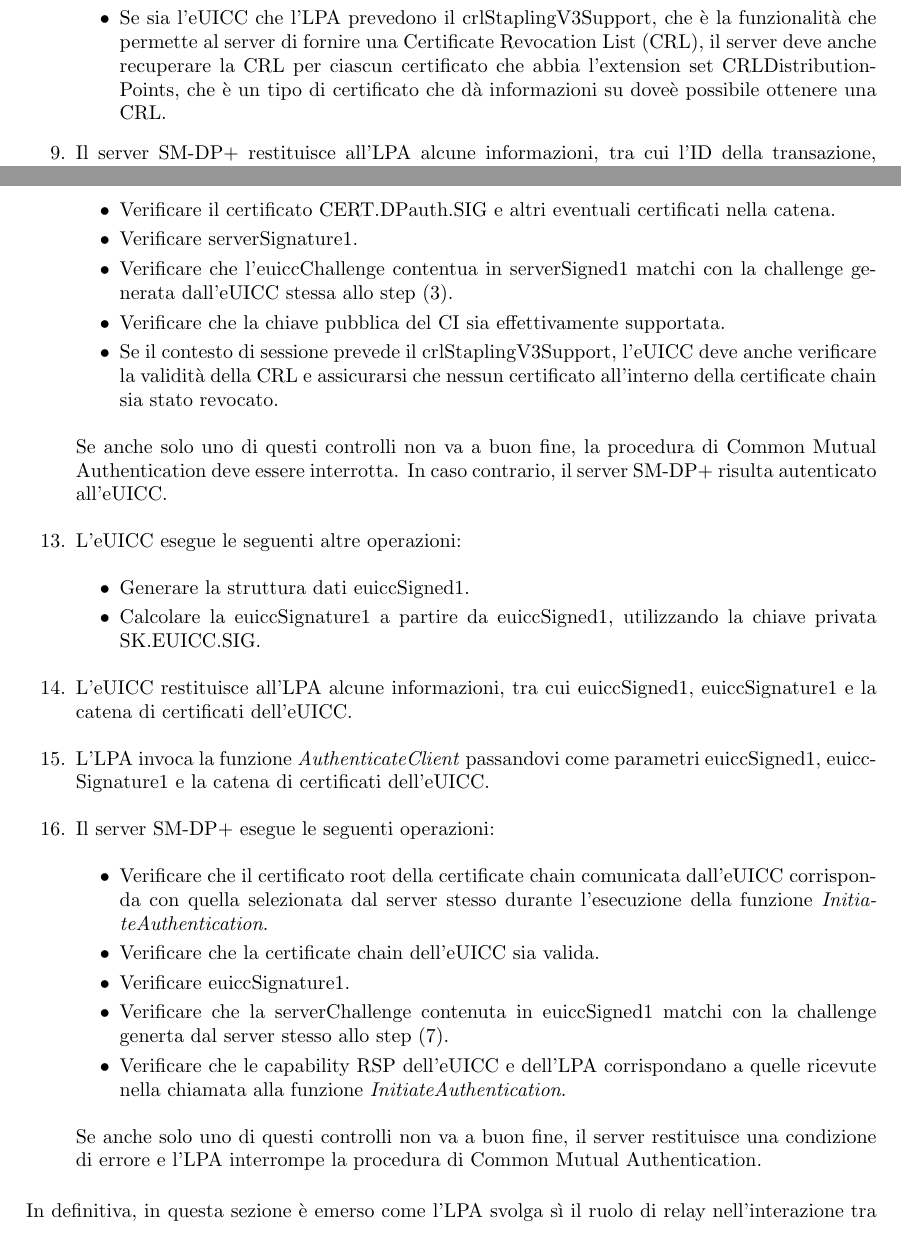
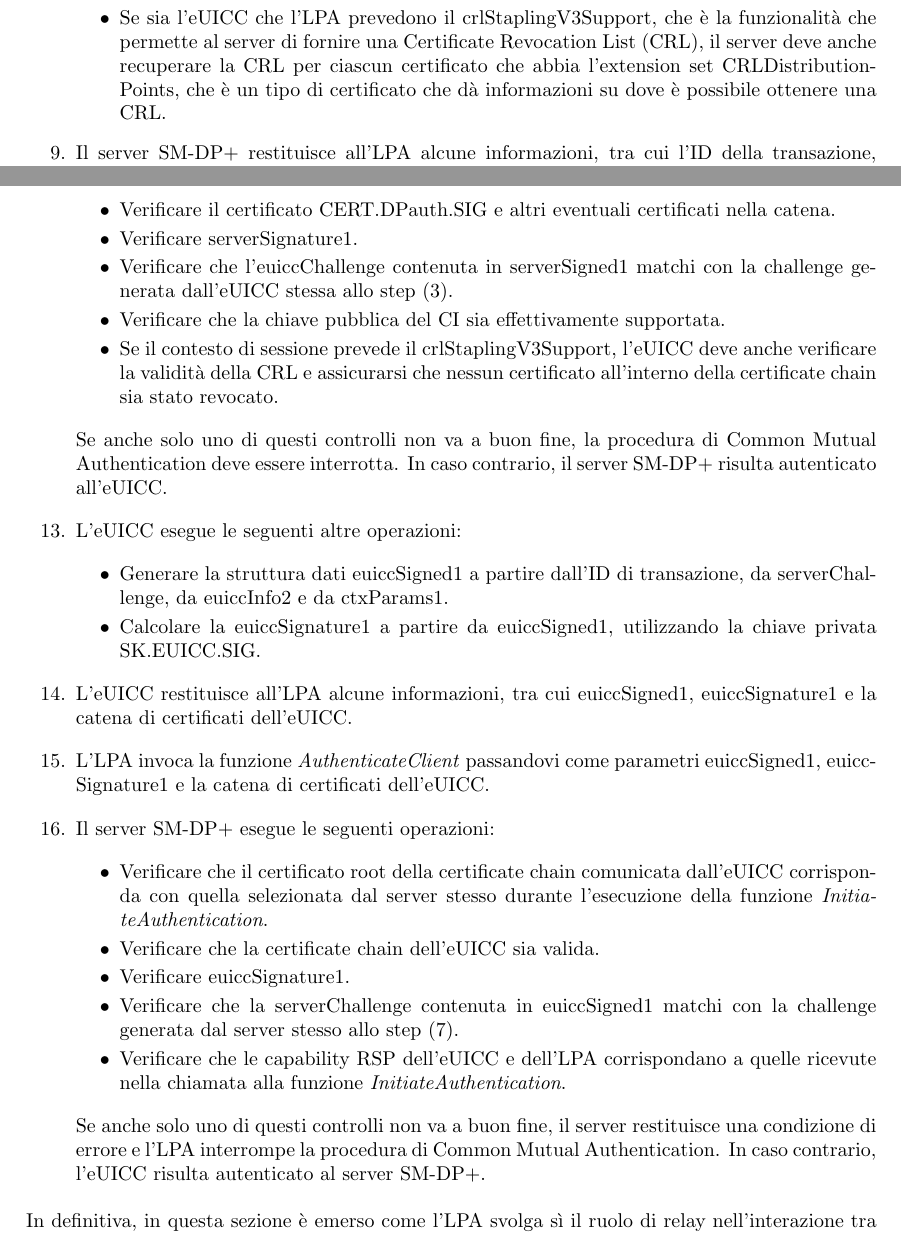
Before and after one commit to Fanfarillo/tesi-eSIM, a LaTeX book (utilities/latex-tesi/Tesi.tex): two parts of pages 23 and 24 of 32, joined at a grey line, cut so that both start at the same text. Compiled offline with pdfLaTeX.

Commit message:
Minor fixes

```diff
--- a/utilities/latex-tesi/Tesi.tex
+++ b/utilities/latex-tesi/Tesi.tex
@@ -447,7 +447,7 @@ Se anche solo uno di questi controlli non va a buon fine, il server restituisce
 \item Generare una challenge (serverChallenge) che dovrà essere firmata dall'eUICC per l'autenticazione dell'eUICC stesso.
 \item Generare una struttura dati serverSigned1 a partire dall'ID di transazione, da euiccChallenge, da serverChallenge, dall'indirizzo SM-DP+ e dal contesto di sessione.
 \item Calcolare la serverSignature1 a partire da serverSigned1, utilizzando la chiave privata SK.DPauth.SIG.
-\item Se sia l'eUICC che l'LPA prevedono il crlStaplingV3Support, che è la funzionalità che permette al server di fornire una Certificate Revocation List (CRL), il server deve anche recuperare la CRL per ciascun certificato che abbia l'extension set CRLDistributionPoints, che è un tipo di certificato che dà informazioni su doveè possibile ottenere una CRL.
+\item Se sia l'eUICC che l'LPA prevedono il crlStaplingV3Support, che è la funzionalità che permette al server di fornire una Certificate Revocation List (CRL), il server deve anche recuperare la CRL per ciascun certificato che abbia l'extension set CRLDistributionPoints, che è un tipo di certificato che dà informazioni su dove è possibile ottenere una CRL.
 \end{itemize}
 \item Il server SM-DP+ restituisce all'LPA alcune informazioni, tra cui l'ID della transazione, serverSigned1, serverSignature1, euiccCIPKToBeUsed (che dovrà corrispondere al certificato root della certificate chain che l'eUICC dovrà comunicare), il certificato CERT.DPauth.SIG, eventuali altri certificati ed eventualmente la CRL.
 \item L'LPA esegue le seguenti operazioni:
@@ -463,14 +463,14 @@ Se anche solo uno di questi controlli non va a buon fine, l'LPA interrompe la pr
 \begin{itemize}[itemsep=0pt]
 \item Verificare il certificato CERT.DPauth.SIG e altri eventuali certificati nella catena.
 \item Verificare serverSignature1.
-\item Verificare che l'euiccChallenge contentua in serverSigned1 matchi con la challenge generata dall'eUICC stessa allo step (3).
+\item Verificare che l'euiccChallenge contenuta in serverSigned1 matchi con la challenge generata dall'eUICC stessa allo step (3).
 \item Verificare che la chiave pubblica del CI sia effettivamente supportata.
 \item Se il contesto di sessione prevede il crlStaplingV3Support, l'eUICC deve anche verificare la validità della CRL e assicurarsi che nessun certificato all'interno della certificate chain sia stato revocato.
 \end{itemize}
 Se anche solo uno di questi controlli non va a buon fine, la procedura di Common Mutual Authentication deve essere interrotta. In caso contrario, il server SM-DP+ risulta autenticato all'eUICC.
 \item L'eUICC esegue le seguenti altre operazioni:
 \begin{itemize}[itemsep=0pt]
-\item Generare la struttura dati euiccSigned1.
+\item Generare la struttura dati euiccSigned1 a partire dall'ID di transazione, da serverChallenge, da euiccInfo2 e da ctxParams1.
 \item Calcolare la euiccSignature1 a partire da euiccSigned1, utilizzando la chiave privata SK.EUICC.SIG.
 \end{itemize}
 \item L'eUICC restituisce all'LPA alcune informazioni, tra cui euiccSigned1, euiccSignature1 e la catena di certificati dell'eUICC.
@@ -480,10 +480,10 @@ Se anche solo uno di questi controlli non va a buon fine, la procedura di Common
 \item Verificare che il certificato root della certificate chain comunicata dall'eUICC corrisponda con quella selezionata dal server stesso durante l'esecuzione della funzione \textit{InitiateAuthentication}.
 \item Verificare che la certificate chain dell'eUICC sia valida.
 \item Verificare euiccSignature1.
-\item Verificare che la serverChallenge contenuta in euiccSigned1 matchi con la challenge generta dal server stesso allo step (7).
+\item Verificare che la serverChallenge contenuta in euiccSigned1 matchi con la challenge generata dal server stesso allo step (7).
 \item Verificare che le capability RSP dell'eUICC e dell'LPA corrispondano a quelle ricevute nella chiamata alla funzione \textit{InitiateAuthentication}.
 \end{itemize}
-Se anche solo uno di questi controlli non va a buon fine, il server restituisce una condizione di errore e l'LPA interrompe la procedura di Common Mutual Authentication.
+Se anche solo uno di questi controlli non va a buon fine, il server restituisce una condizione di errore e l'LPA interrompe la procedura di Common Mutual Authentication. In caso contrario, l'eUICC risulta autenticato al server SM-DP+.
 \end{enumerate}
 In definitiva, in questa sezione è emerso come l'LPA svolga sì il ruolo di relay nell'interazione tra server SM-DP+ ed eUICC, ma svolge anche delle importanti funzioni di sicurezza. Infatti, com'è stato già menzionato, si occupa anzitutto di verificare che il certificato CERT.DP.TLS sia valido e, in un secondo momento, effettua altri controlli sull'OID, sull'indirizzo del server SM-DP+, sulla chiave pubblica associata al certificato CERT.DPauth.SIG e sulla certificate chain del server nello specifico. Tale caratteristica implica la necessità di considerare l'applicazione LPA come un'entità trusted, il che non è fortemente indicato dal punto di vista della sicurezza.
 
```
Also changed, not shown: utilities/latex-tesi/Tesi.pdf, utilities/latex-tesi/Tesi.tex (2 more changed lines), 2 other files.
